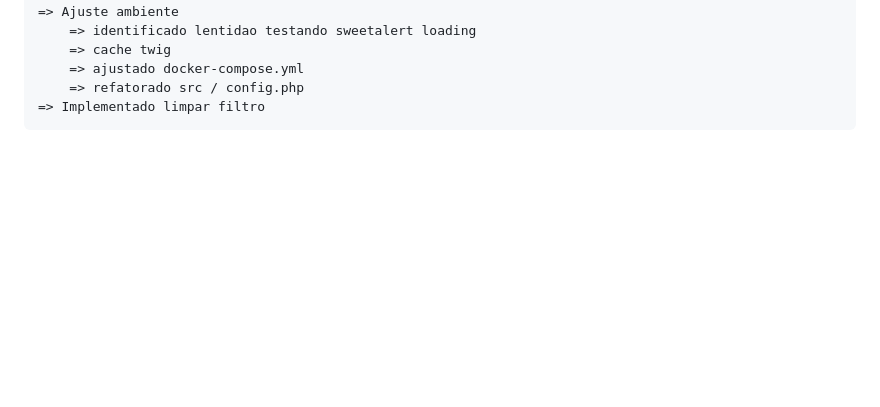
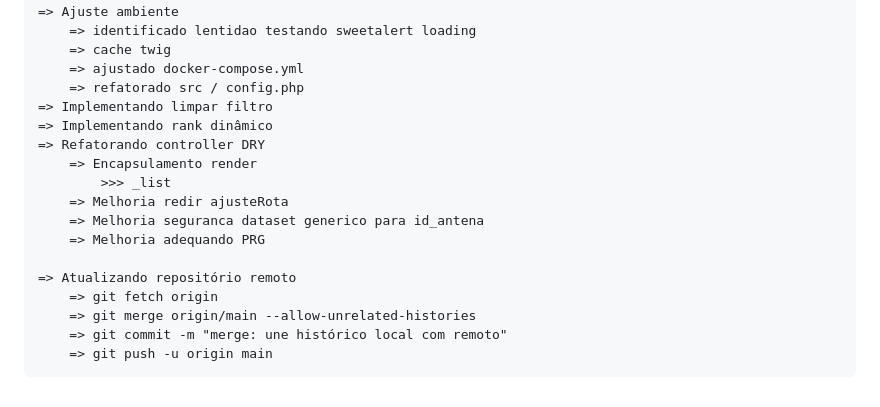
Before and after one commit to bieferreira/infra-transmissao-spassu, a Markdown page: README.md, the part around the change. Drawn GitHub-style; blank space fills up the shorter version.

```diff
--- a/README.md
+++ b/README.md
@@ -197,4 +197,17 @@ FIM 28/10/2025 16:26 MS
 		=> cache twig
 		=> ajustado docker-compose.yml
 		=> refatorado src / config.php
-	=> Implementado limpar filtro
+	=> Implementando limpar filtro
+	=> Implementando rank dinâmico
+	=> Refatorando controller DRY
+		=> Encapsulamento render
+			>>> _list
+		=> Melhoria redir ajusteRota
+		=> Melhoria seguranca dataset generico para id_antena
+		=> Melhoria adequando PRG
+
+	=> Atualizando repositório remoto
+		=> git fetch origin
+		=> git merge origin/main --allow-unrelated-histories
+		=> git commit -m "merge: une histórico local com remoto"
+		=> git push -u origin main
```
